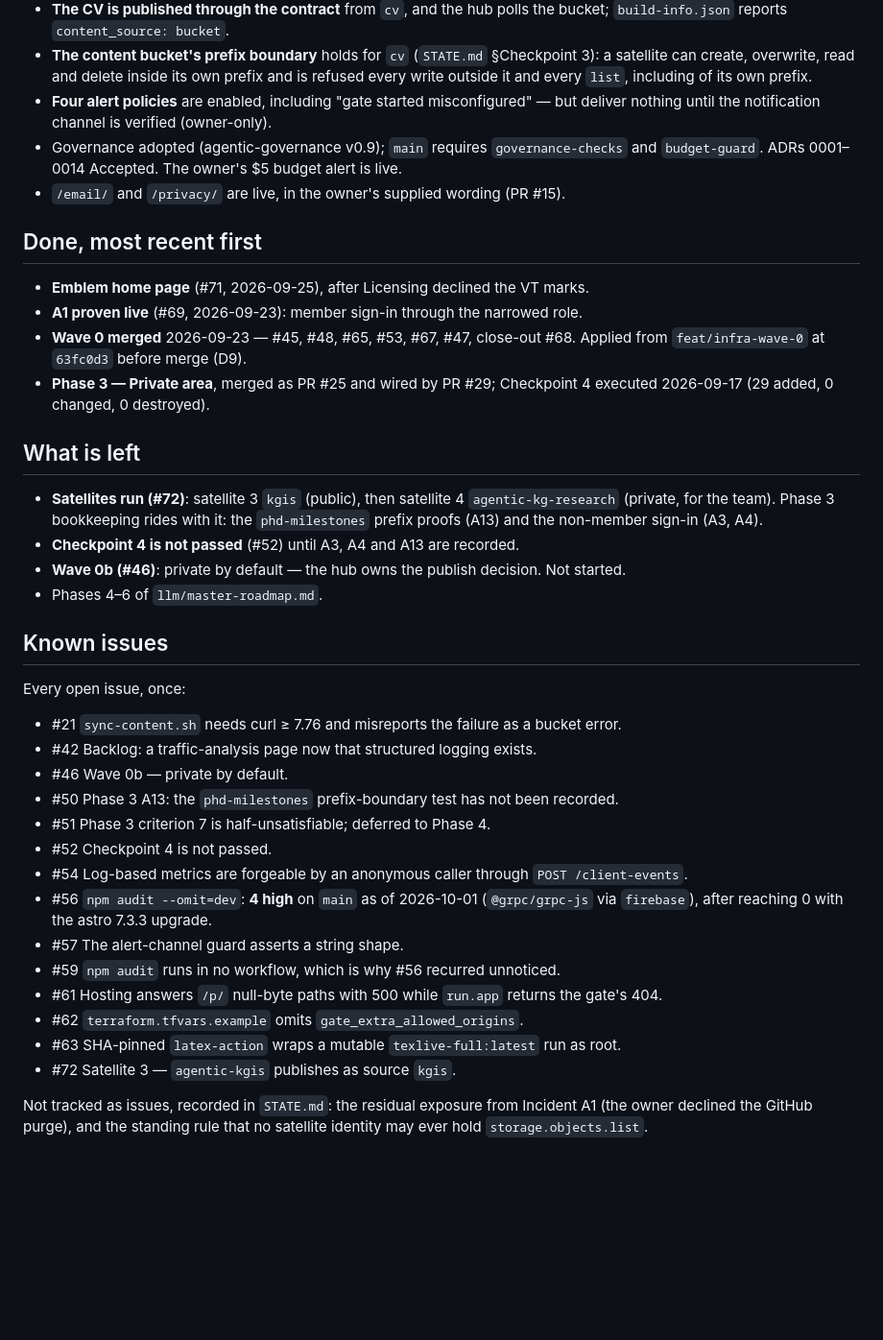
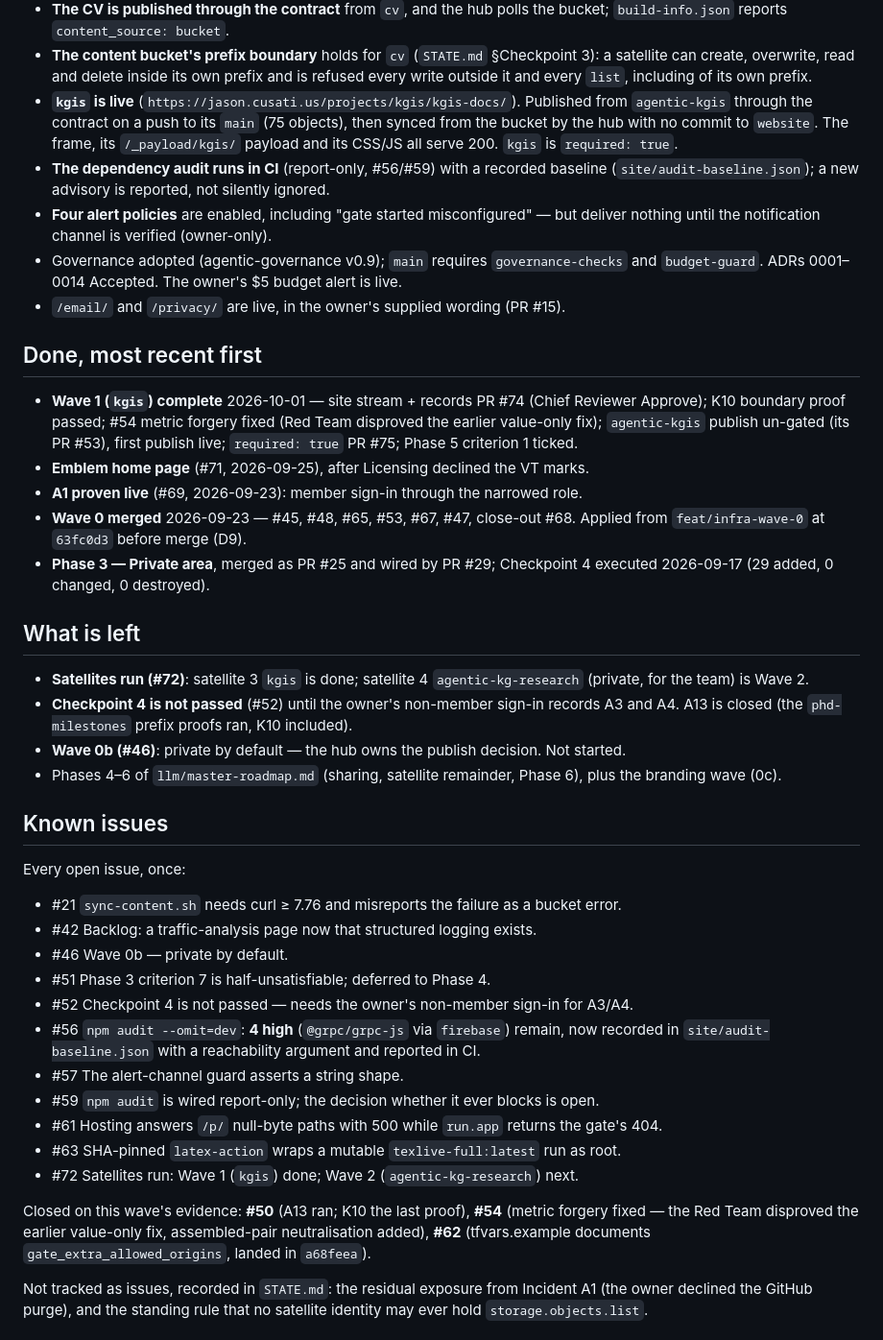
Before and after one commit to djjay0131/website, a Markdown page: llm/memory_bank/progress.md, the part around the change. Shown at 96% size. GitHub-like rendering; blank space fills up the shorter version.

```diff
--- a/llm/memory_bank/progress.md
+++ b/llm/memory_bank/progress.md
@@ -36,6 +36,12 @@ merged reality, not plans.
 - **The content bucket's prefix boundary** holds for `cv` (`STATE.md` §Checkpoint 3):
   a satellite can create, overwrite, read and delete inside its own prefix and is
   refused every write outside it and every `list`, including of its own prefix.
+- **`kgis` is live** (`https://jason.cusati.us/projects/kgis/kgis-docs/`). Published
+  from `agentic-kgis` through the contract on a push to its `main` (75 objects), then
+  synced from the bucket by the hub with no commit to `website`. The frame, its
+  `/_payload/kgis/` payload and its CSS/JS all serve 200. `kgis` is `required: true`.
+- **The dependency audit runs in CI** (report-only, #56/#59) with a recorded baseline
+  (`site/audit-baseline.json`); a new advisory is reported, not silently ignored.
 - **Four alert policies** are enabled, including "gate started misconfigured" — but
   deliver nothing until the notification channel is verified (owner-only).
 - Governance adopted (agentic-governance v0.9); `main` requires `governance-checks` and
@@ -44,6 +50,10 @@ merged reality, not plans.
 
 ## Done, most recent first
 
+- **Wave 1 (`kgis`) complete** 2026-10-01 — site stream + records PR #74 (Chief Reviewer
+  Approve); K10 boundary proof passed; #54 metric forgery fixed (Red Team disproved the
+  earlier value-only fix); `agentic-kgis` publish un-gated (its PR #53), first publish
+  live; `required: true` PR #75; Phase 5 criterion 1 ticked.
 - **Emblem home page** (#71, 2026-09-25), after Licensing declined the VT marks.
 - **A1 proven live** (#69, 2026-09-23): member sign-in through the narrowed role.
 - **Wave 0 merged** 2026-09-23 — #45, #48, #65, #53, #67, #47, close-out #68. Applied
@@ -53,12 +63,13 @@ merged reality, not plans.
 
 ## What is left
 
-- **Satellites run (#72)**: satellite 3 `kgis` (public), then satellite 4
-  `agentic-kg-research` (private, for the team). Phase 3 bookkeeping rides with it:
-  the `phd-milestones` prefix proofs (A13) and the non-member sign-in (A3, A4).
-- **Checkpoint 4 is not passed** (#52) until A3, A4 and A13 are recorded.
+- **Satellites run (#72)**: satellite 3 `kgis` is done; satellite 4
+  `agentic-kg-research` (private, for the team) is Wave 2.
+- **Checkpoint 4 is not passed** (#52) until the owner's non-member sign-in records A3
+  and A4. A13 is closed (the `phd-milestones` prefix proofs ran, K10 included).
 - **Wave 0b (#46)**: private by default — the hub owns the publish decision. Not started.
-- Phases 4–6 of `llm/master-roadmap.md`.
+- Phases 4–6 of `llm/master-roadmap.md` (sharing, satellite remainder, Phase 6), plus
+  the branding wave (0c).
 
 ## Known issues
 
@@ -67,18 +78,20 @@ Every open issue, once:
 - #21 `sync-content.sh` needs curl ≥ 7.76 and misreports the failure as a bucket error.
 - #42 Backlog: a traffic-analysis page now that structured logging exists.
 - #46 Wave 0b — private by default.
-- #50 Phase 3 A13: the `phd-milestones` prefix-boundary test has not been recorded.
 - #51 Phase 3 criterion 7 is half-unsatisfiable; deferred to Phase 4.
-- #52 Checkpoint 4 is not passed.
-- #54 Log-based metrics are forgeable by an anonymous caller through `POST /client-events`.
-- #56 `npm audit --omit=dev`: **4 high** on `main` as of 2026-10-01 (`@grpc/grpc-js`
-  via `firebase`), after reaching 0 with the astro 7.3.3 upgrade.
+- #52 Checkpoint 4 is not passed — needs the owner's non-member sign-in for A3/A4.
+- #56 `npm audit --omit=dev`: **4 high** (`@grpc/grpc-js` via `firebase`) remain, now
+  recorded in `site/audit-baseline.json` with a reachability argument and reported in CI.
 - #57 The alert-channel guard asserts a string shape.
-- #59 `npm audit` runs in no workflow, which is why #56 recurred unnoticed.
+- #59 `npm audit` is wired report-only; the decision whether it ever blocks is open.
 - #61 Hosting answers `/p/` null-byte paths with 500 while `run.app` returns the gate's 404.
-- #62 `terraform.tfvars.example` omits `gate_extra_allowed_origins`.
 - #63 SHA-pinned `latex-action` wraps a mutable `texlive-full:latest` run as root.
-- #72 Satellite 3 — `agentic-kgis` publishes as source `kgis`.
+- #72 Satellites run: Wave 1 (`kgis`) done; Wave 2 (`agentic-kg-research`) next.
+
+Closed on this wave's evidence: **#50** (A13 ran; K10 the last proof), **#54** (metric
+forgery fixed — the Red Team disproved the earlier value-only fix, assembled-pair
+neutralisation added), **#62** (tfvars.example documents `gate_extra_allowed_origins`,
+landed in `a68feea`).
 
 Not tracked as issues, recorded in `STATE.md`: the residual exposure from Incident A1
 (the owner declined the GitHub purge), and the standing rule that no satellite identity
```
Also changed, not shown: llm/memory_bank/activeContext.md (+20 -18 lines).
